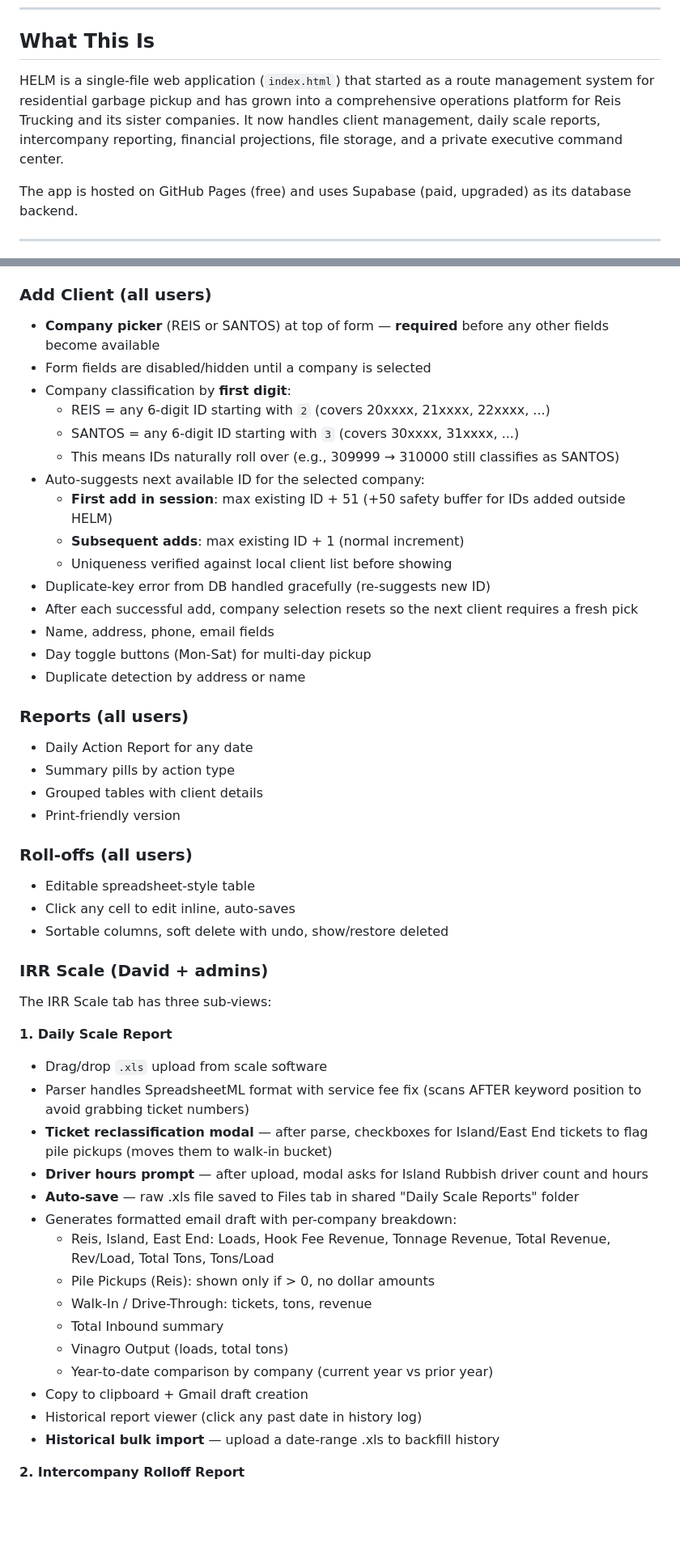
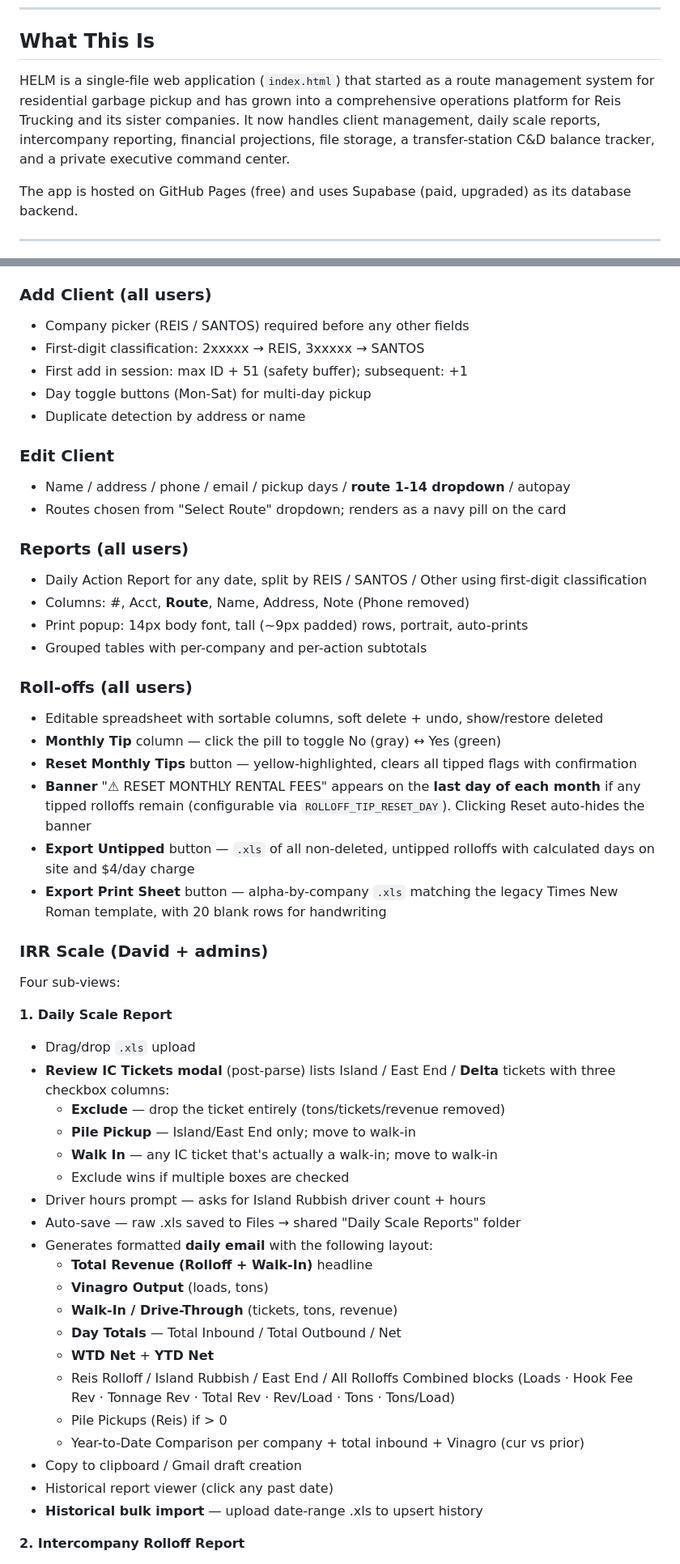
Before and after one commit to bonez4/helm-app, a Markdown page: README.md, 2 parts joined by grey strips. Shown at 81% size. Drawn GitHub-style; blank space fills up the shorter version.

```diff
--- a/README.md
+++ b/README.md
@@ -5,7 +5,7 @@
 
 ## What This Is
 
-HELM is a single-file web application (`index.html`) that started as a route management system for residential garbage pickup and has grown into a comprehensive operations platform for Reis Trucking and its sister companies. It now handles client management, daily scale reports, intercompany reporting, financial projections, file storage, and a private executive command center.
+HELM is a single-file web application (`index.html`) that started as a route management system for residential garbage pickup and has grown into a comprehensive operations platform for Reis Trucking and its sister companies. It now handles client management, daily scale reports, intercompany reporting, financial projections, file storage, a transfer-station C&D balance tracker, and a private executive command center.
 
 The app is hosted on GitHub Pages (free) and uses Supabase (paid, upgraded) as its database backend.
 
@@ -197,52 +193,54 @@ Reis revenue is parsed from the scale file directly (variable rates per customer
 - Inline Yes/No delete confirmation on notes
 
 ### Add Client (all users)
-- **Company picker** (REIS or SANTOS) at top of form — **required** before any other fields become available
-- Form fields are disabled/hidden until a company is selected
-- Company classification by **first digit**:
-  - REIS = any 6-digit ID starting with `2` (covers 20xxxx, 21xxxx, 22xxxx, ...)
-  - SANTOS = any 6-digit ID starting with `3` (covers 30xxxx, 31xxxx, ...)
-  - This means IDs naturally roll over (e.g., 309999 → 310000 still classifies as SANTOS)
-- Auto-suggests next available ID for the selected company:
-  - **First add in session**: max existing ID + 51 (+50 safety buffer for IDs added outside HELM)
-  - **Subsequent adds**: max existing ID + 1 (normal increment)
-  - Uniqueness verified against local client list before showing
-- Duplicate-key error from DB handled gracefully (re-suggests new ID)
-- After each successful add, company selection resets so the next client requires a fresh pick
-- Name, address, phone, email fields
+- Company picker (REIS / SANTOS) required before any other fields
+- First-digit classification: 2xxxxx → REIS, 3xxxxx → SANTOS
+- First add in session: max ID + 51 (safety buffer); subsequent: +1
 - Day toggle buttons (Mon-Sat) for multi-day pickup
 - Duplicate detection by address or name
 
+### Edit Client
+- Name / address / phone / email / pickup days / **route 1-14 dropdown** / autopay
+- Routes chosen from "Select Route" dropdown; renders as a navy pill on the card
+
 ### Reports (all users)
-- Daily Action Report for any date
-- Summary pills by action type
-- Grouped tables with client details
-- Print-friendly version
+- Daily Action Report for any date, split by REIS / SANTOS / Other using first-digit classification
+- Columns: #, Acct, **Route**, Name, Address, Note (Phone removed)
+- Print popup: 14px body font, tall (~9px padded) rows, portrait, auto-prints
+- Grouped tables with per-company and per-action subtotals
 
 ### Roll-offs (all users)
-- Editable spreadsheet-style table
-- Click any cell to edit inline, auto-saves
-- Sortable columns, soft delete with undo, show/restore deleted
+- Editable spreadsheet with sortable columns, soft delete + undo, show/restore deleted
+- **Monthly Tip** column — click the pill to toggle No (gray) ↔ Yes (green)
+- **Reset Monthly Tips** button — yellow-highlighted, clears all tipped flags with confirmation
+- **Banner** "⚠ RESET MONTHLY RENTAL FEES" appears on the **last day of each month** if any tipped rolloffs remain (configurable via `ROLLOFF_TIP_RESET_DAY`). Clicking Reset auto-hides the banner
+- **Export Untipped** button — `.xls` of all non-deleted, untipped rolloffs with calculated days on site and $4/day charge
+- **Export Print Sheet** button — alpha-by-company `.xls` matching the legacy Times New Roman template, with 20 blank rows for handwriting
 
 ### IRR Scale (David + admins)
 
-The IRR Scale tab has three sub-views:
+Four sub-views:
 
 **1. Daily Scale Report**
-- Drag/drop `.xls` upload from scale software
-- Parser handles SpreadsheetML format with service fee fix (scans AFTER keyword position to avoid grabbing ticket numbers)
-- **Ticket reclassification modal** — after parse, checkboxes for Island/East End tickets to flag pile pickups (moves them to walk-in bucket)
-- **Driver hours prompt** — after upload, modal asks for Island Rubbish driver count and hours
-- **Auto-save** — raw .xls file saved to Files tab in shared "Daily Scale Reports" folder
-- Generates formatted email draft with per-company breakdown:
-  - Reis, Island, East End: Loads, Hook Fee Revenue, Tonnage Revenue, Total Revenue, Rev/Load, Total Tons, Tons/Load
-  - Pile Pickups (Reis): shown only if > 0, no dollar amounts
-  - Walk-In / Drive-Through: tickets, tons, revenue
-  - Total Inbound summary
-  - Vinagro Output (loads, total tons)
-  - Year-to-date comparison by company (current year vs prior year)
-- Copy to clipboard + Gmail draft creation
-- Historical report viewer (click any past date in history log)
-- **Historical bulk import** — upload a date-range .xls to backfill history
+- Drag/drop `.xls` upload
+- **Review IC Tickets modal** (post-parse) lists Island / East End / **Delta** tickets with three checkbox columns:
+  - **Exclude** — drop the ticket entirely (tons/tickets/revenue removed)
+  - **Pile Pickup** — Island/East End only; move to walk-in
+  - **Walk In** — any IC ticket that's actually a walk-in; move to walk-in
+  - Exclude wins if multiple boxes are checked
+- Driver hours prompt — asks for Island Rubbish driver count + hours
+- Auto-save — raw .xls saved to Files → shared "Daily Scale Reports" folder
+- Generates formatted **daily email** with the following layout:
+  - **Total Revenue (Rolloff + Walk-In)** headline
+  - **Vinagro Output** (loads, tons)
+  - **Walk-In / Drive-Through** (tickets, tons, revenue)
+  - **Day Totals** — Total Inbound / Total Outbound / Net
+  - **WTD Net** + **YTD Net**
+  - Reis Rolloff / Island Rubbish / East End / All Rolloffs Combined blocks (Loads · Hook Fee Rev · Tonnage Rev · Total Rev · Rev/Load · Tons · Tons/Load)
+  - Pile Pickups (Reis) if > 0
+  - Year-to-Date Comparison per company + total inbound + Vinagro (cur vs prior)
+- Copy to clipboard / Gmail draft creation
+- Historical report viewer (click any past date)
+- **Historical bulk import** — upload date-range .xls to upsert history
 
 **2. Intercompany Rolloff Report**
```
Also changed, not shown: other parts of README.md (+184 -154 lines).
